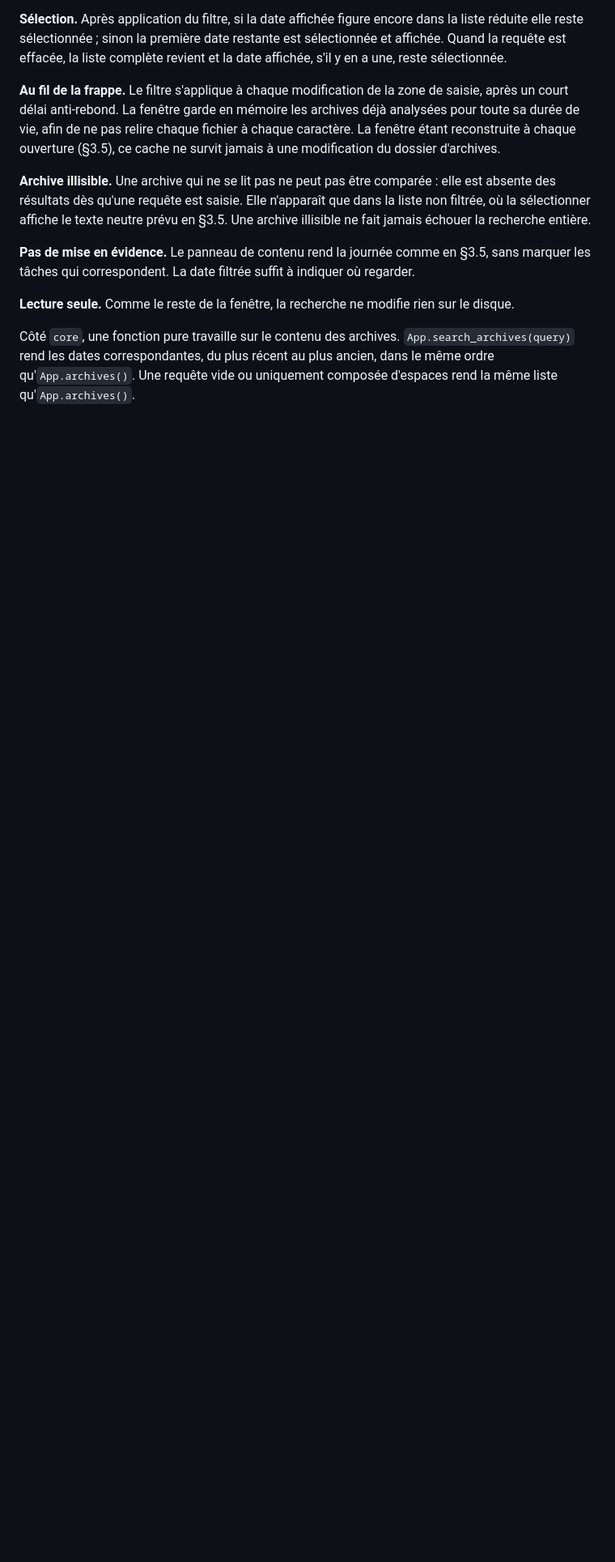
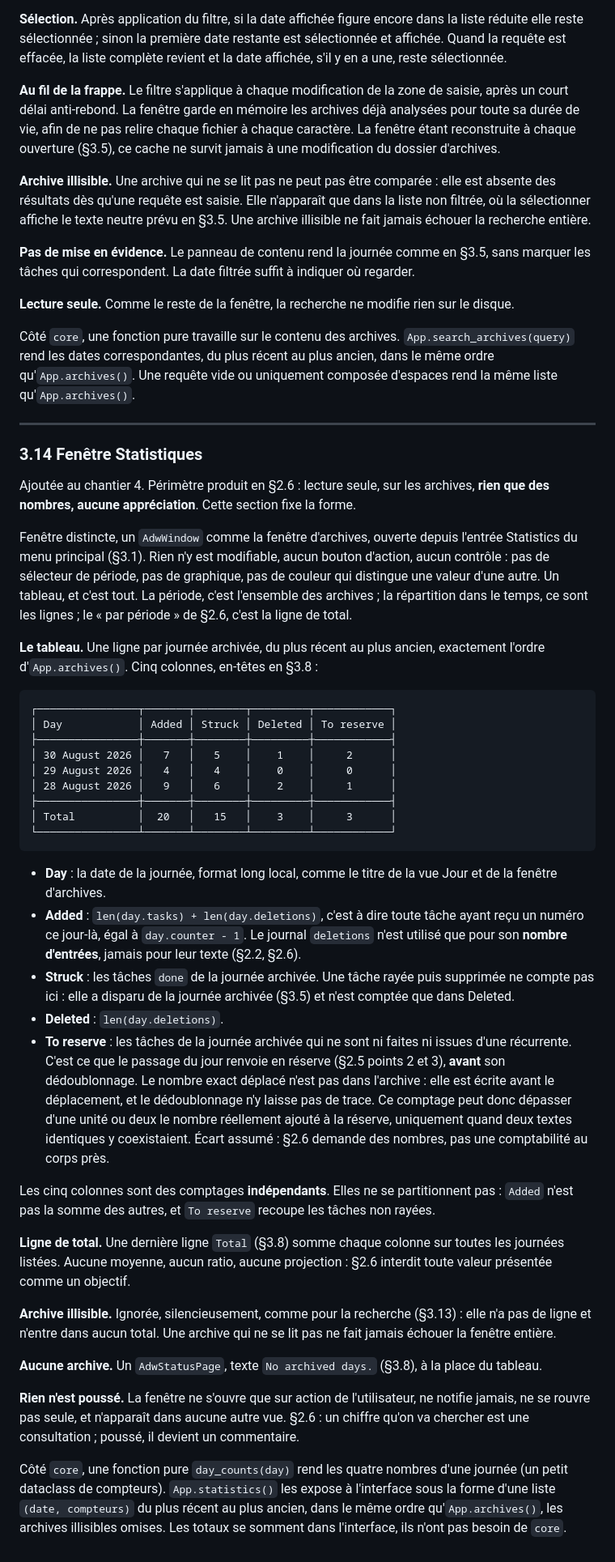
Before and after one commit to VertOurs/Rature, a Markdown page: docs/internal/SPECIFICATION.md, the part around one of its changes. Shown at 81% size. Drawn GitHub-style; blank space fills up the shorter version.

Commit message:
docs(spec): define the Statistics window in §3.14 (#70)
§2.6 fixed the scope; §3.14 fixes the form. A separate AdwWindow opened
from a new Statistics menu entry grouped with Archives, read-only, no
controls: one table, a row per archived day most recent first, columns
Day / Added / Struck / Deleted / To reserve, and a Total row summing each
column. Added is len(tasks) + len(deletions) (= counter - 1); the
deletions journal is counted, never its text. To reserve is the
unfinished non-recurring tasks of the archived day, an approximation
before rollover de-duplication, documented as such. An unreadable archive
is skipped silently; no archives shows the "No archived days." status
page. core: a pure day_counts(day) and App.statistics(); totals sum in
the UI. Adds the Statistics, Day, Added, Struck, Deleted, To reserve and
Total strings to §3.8.


Claude-Session: https://claude.ai/code/session_0165vwiwKmT1q2qcVZkRmuxe

Co-authored-by: Claude Sonnet 5 <noreply@anthropic.com>

````diff
--- a/docs/internal/SPECIFICATION.md
+++ b/docs/internal/SPECIFICATION.md
@@ -838,3 +840,81 @@ Côté `core`, une fonction pure travaille sur le contenu des archives.
 `App.search_archives(query)` rend les dates correspondantes, du plus récent
 au plus ancien, dans le même ordre qu'`App.archives()`. Une requête vide ou
 uniquement composée d'espaces rend la même liste qu'`App.archives()`.
+
+---
+
+### 3.14 Fenêtre Statistiques
+
+Ajoutée au chantier 4. Périmètre produit en §2.6 : lecture seule, sur les
+archives, **rien que des nombres, aucune appréciation**. Cette section fixe
+la forme.
+
+Fenêtre distincte, un `AdwWindow` comme la fenêtre d'archives, ouverte depuis
+l'entrée Statistics du menu principal (§3.1). Rien n'y est modifiable, aucun
+bouton d'action, aucun contrôle : pas de sélecteur de période, pas de
+graphique, pas de couleur qui distingue une valeur d'une autre. Un tableau,
+et c'est tout. La période, c'est l'ensemble des archives ; la répartition
+dans le temps, ce sont les lignes ; le « par période » de §2.6, c'est la
+ligne de total.
+
+**Le tableau.** Une ligne par journée archivée, du plus récent au plus
+ancien, exactement l'ordre d'`App.archives()`. Cinq colonnes, en-têtes en
+§3.8 :
+
+```
+┌────────────────┬───────┬────────┬─────────┬────────────┐
+│ Day            │ Added │ Struck │ Deleted │ To reserve │
+├────────────────┼───────┼────────┼─────────┼────────────┤
+│ 30 August 2026 │   7   │   5    │    1    │     2      │
+│ 29 August 2026 │   4   │   4    │    0    │     0      │
+│ 28 August 2026 │   9   │   6    │    2    │     1      │
+├────────────────┼───────┼────────┼─────────┼────────────┤
+│ Total          │  20   │   15   │    3    │     3      │
+└────────────────┴───────┴────────┴─────────┴────────────┘
+```
+
+- **Day** : la date de la journée, format long local, comme le titre de la
+  vue Jour et de la fenêtre d'archives.
+- **Added** : `len(day.tasks) + len(day.deletions)`, c'est à dire toute
+  tâche ayant reçu un numéro ce jour-là, égal à `day.counter - 1`. Le
+  journal `deletions` n'est utilisé que pour son **nombre d'entrées**,
+  jamais pour leur texte (§2.2, §2.6).
+- **Struck** : les tâches `done` de la journée archivée. Une tâche rayée
+  puis supprimée ne compte pas ici : elle a disparu de la journée
+  archivée (§3.5) et n'est comptée que dans Deleted.
+- **Deleted** : `len(day.deletions)`.
+- **To reserve** : les tâches de la journée archivée qui ne sont ni faites
+  ni issues d'une récurrente. C'est ce que le passage du jour renvoie en
+  réserve (§2.5 points 2 et 3), **avant** son dédoublonnage. Le nombre
+  exact déplacé n'est pas dans l'archive : elle est écrite avant le
+  déplacement, et le dédoublonnage n'y laisse pas de trace. Ce comptage
+  peut donc dépasser d'une unité ou deux le nombre réellement ajouté à la
+  réserve, uniquement quand deux textes identiques y coexistaient. Écart
+  assumé : §2.6 demande des nombres, pas une comptabilité au corps près.
+
+Les cinq colonnes sont des comptages **indépendants**. Elles ne se
+partitionnent pas : `Added` n'est pas la somme des autres, et `To reserve`
+recoupe les tâches non rayées.
+
+**Ligne de total.** Une dernière ligne `Total` (§3.8) somme chaque colonne
+sur toutes les journées listées. Aucune moyenne, aucun ratio, aucune
+projection : §2.6 interdit toute valeur présentée comme un objectif.
+
+**Archive illisible.** Ignorée, silencieusement, comme pour la recherche
+(§3.13) : elle n'a pas de ligne et n'entre dans aucun total. Une archive
+qui ne se lit pas ne fait jamais échouer la fenêtre entière.
+
+**Aucune archive.** Un `AdwStatusPage`, texte `No archived days.` (§3.8),
+à la place du tableau.
+
+**Rien n'est poussé.** La fenêtre ne s'ouvre que sur action de
+l'utilisateur, ne notifie jamais, ne se rouvre pas seule, et n'apparaît
+dans aucune autre vue. §2.6 : un chiffre qu'on va chercher est une
+consultation ; poussé, il devient un commentaire.
+
+Côté `core`, une fonction pure `day_counts(day)` rend les quatre nombres
+d'une journée (un petit dataclass de compteurs). `App.statistics()` les
+expose à l'interface sous la forme d'une liste `(date, compteurs)` du plus
+récent au plus ancien, dans le même ordre qu'`App.archives()`, les archives
+illisibles omises. Les totaux se somment dans l'interface, ils n'ont pas
+besoin de `core`.
````
Also changed, not shown: other parts of docs/internal/SPECIFICATION.md (+5 -3 lines).
